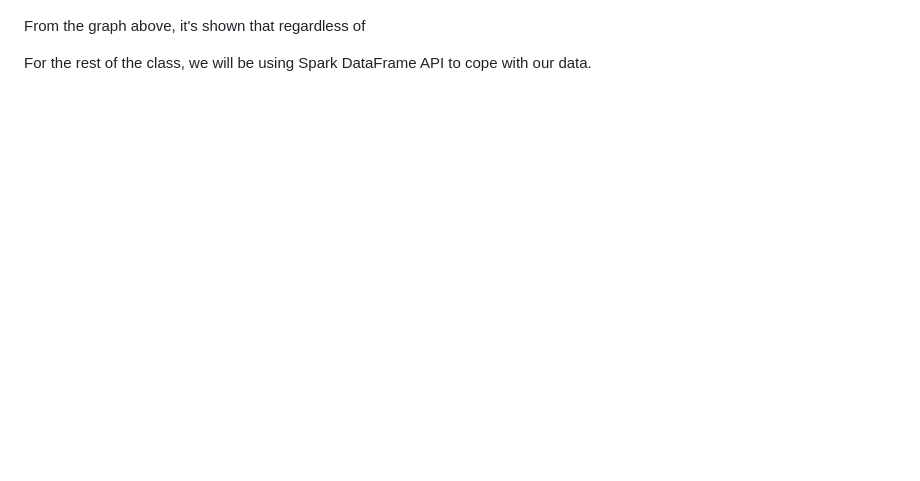
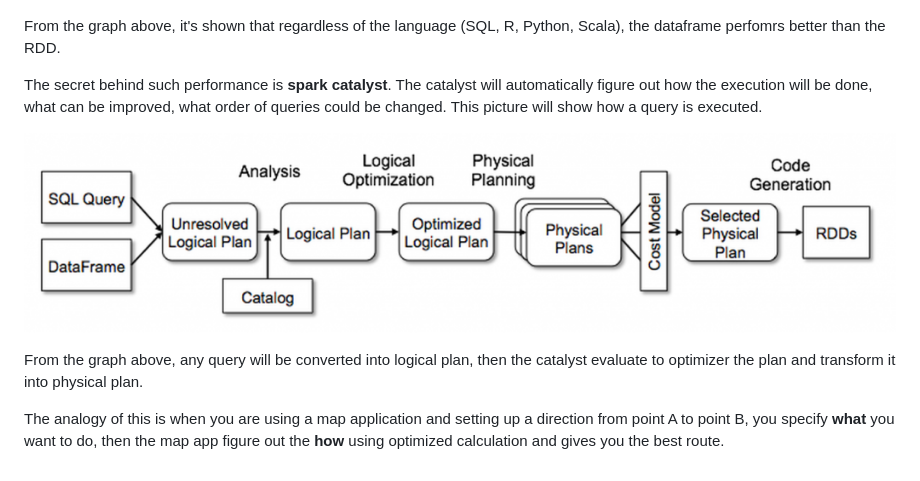
Before and after one commit to iqbalbasyar/algo-it-spark, a Markdown page: content.md, the part around the change. GitHub-like rendering; pictures changed too: assets/df-execution.png (added); blank space fills up the shorter version.

Commit message:
add spark catalyst

```diff
--- a/content.md
+++ b/content.md
@@ -108,6 +108,12 @@ Here's a graph showing that using DataFrame API will benefits more than RDDs ([s
 
 ![](assets/rdd-vs-df.png)
 
-From the graph above, it's shown that regardless of
+From the graph above, it's shown that regardless of the language (SQL, R, Python, Scala), the dataframe perfomrs better than the RDD.
 
-For the rest of the class, we will be using Spark DataFrame API to cope with our data.
+The secret behind such performance is **spark catalyst**. The catalyst will automatically figure out how the execution will be done, what can be improved, what order of queries could be changed. This picture will show how a query is executed.
+
+![](assets/df-execution.png)
+
+From the graph above, any query will be converted into logical plan, then the catalyst evaluate to optimizer the plan and transform it into physical plan.
+
+The analogy of this is when you are using a map application and setting up a direction from point A to point B, you specify **what** you want to do, then the map app figure out the **how** using optimized calculation and gives you the best route.
```
